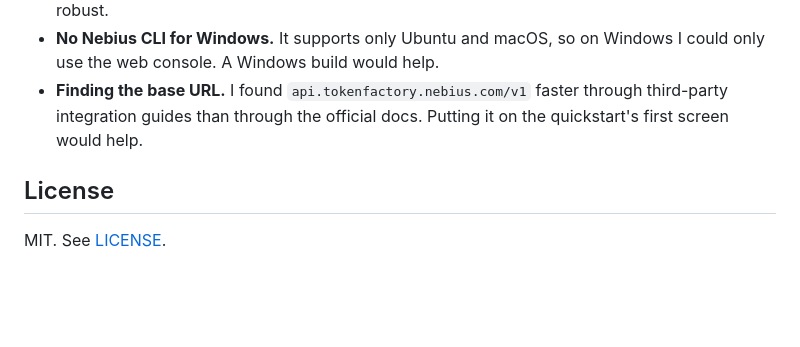
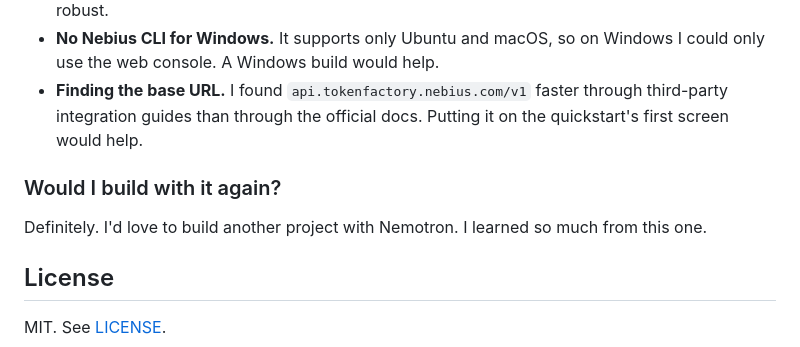
Before and after one commit to Sebastian-C-Vadakken/rehearsal, a Markdown page: README.md, the part around the change. Rendered like a GitHub page; blank space fills up the shorter version.

Commit message:
README feedback: would I build with it again
Co-Authored-By: Claude Opus 5.5 <noreply@anthropic.com>

```diff
--- a/README.md
+++ b/README.md
@@ -167,6 +167,10 @@ I built Rehearsal in three days on Token Factory. These are my honest notes from
 - **No Nebius CLI for Windows.** It supports only Ubuntu and macOS, so on Windows I could only use the web console. A Windows build would help.
 - **Finding the base URL.** I found `api.tokenfactory.nebius.com/v1` faster through third-party integration guides than through the official docs. Putting it on the quickstart's first screen would help.
 
+### Would I build with it again?
+
+Definitely. I'd love to build another project with Nemotron. I learned so much from this one.
+
 ## License
 
 MIT. See [LICENSE](LICENSE).
```
